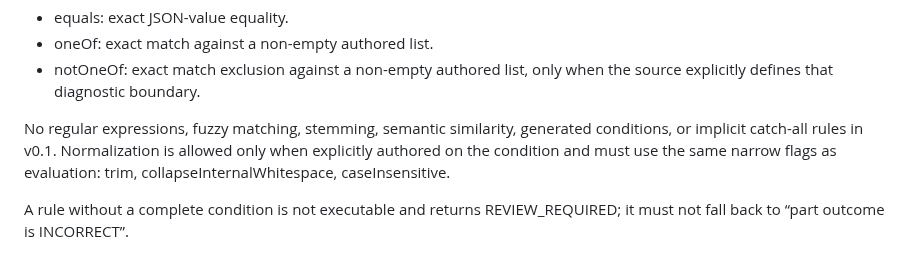
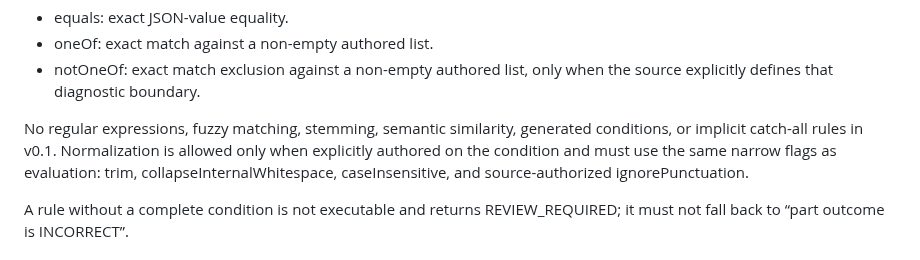
Before and after one commit to massimowhite58-source/grammar-trail-v14-sw-test, a Markdown page: core/CONDITIONAL_DIAGNOSTIC_CONTRACT_v0.1-draft.md, the part around the change. GitHub-like rendering.

Commit message:
docs(core): document punctuation normalization for diagnostics

```diff
--- a/core/CONDITIONAL_DIAGNOSTIC_CONTRACT_v0.1-draft.md
+++ b/core/CONDITIONAL_DIAGNOSTIC_CONTRACT_v0.1-draft.md
@@ -37,7 +37,7 @@ Supported v0.1 condition operators:
 - oneOf: exact match against a non-empty authored list.
 - notOneOf: exact match exclusion against a non-empty authored list, only when the source explicitly defines that diagnostic boundary.
 
-No regular expressions, fuzzy matching, stemming, semantic similarity, generated conditions, or implicit catch-all rules in v0.1. Normalization is allowed only when explicitly authored on the condition and must use the same narrow flags as evaluation: trim, collapseInternalWhitespace, caseInsensitive.
+No regular expressions, fuzzy matching, stemming, semantic similarity, generated conditions, or implicit catch-all rules in v0.1. Normalization is allowed only when explicitly authored on the condition and must use the same narrow flags as evaluation: trim, collapseInternalWhitespace, caseInsensitive, and source-authorized ignorePunctuation.
 
 A rule without a complete condition is not executable and returns REVIEW_REQUIRED; it must not fall back to “part outcome is INCORRECT”.
 
```
